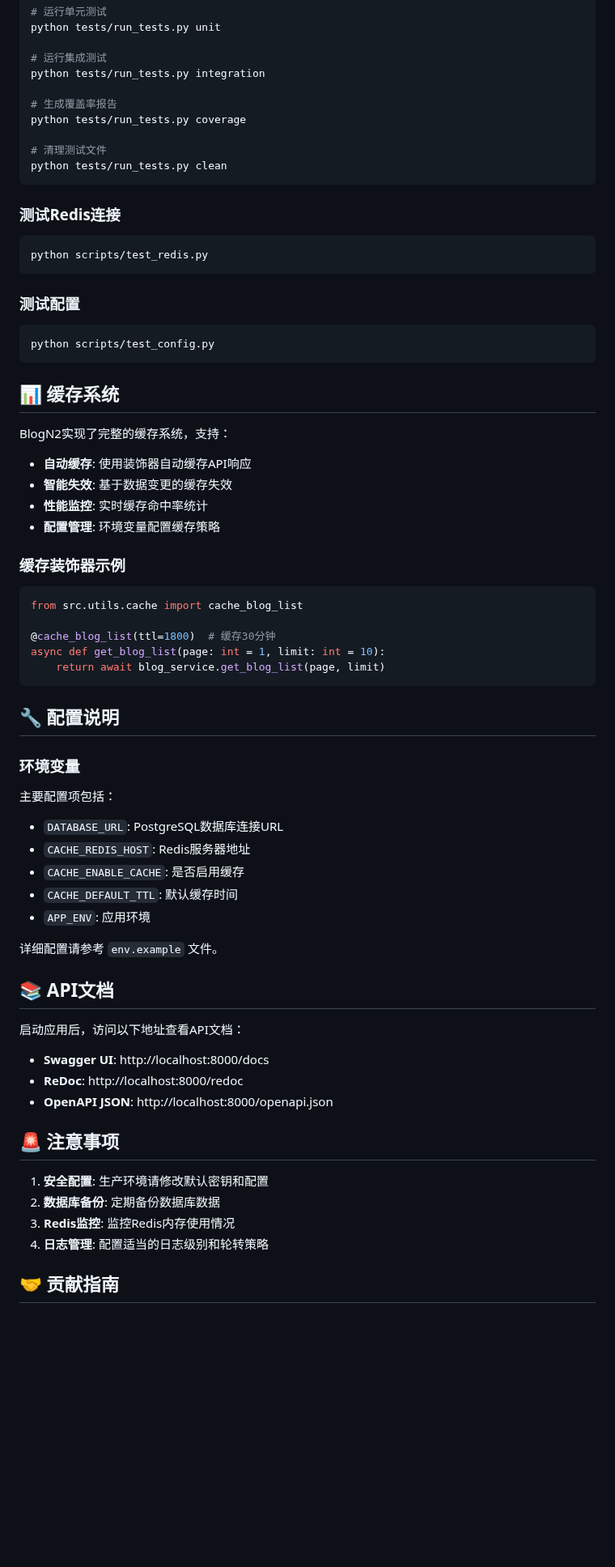
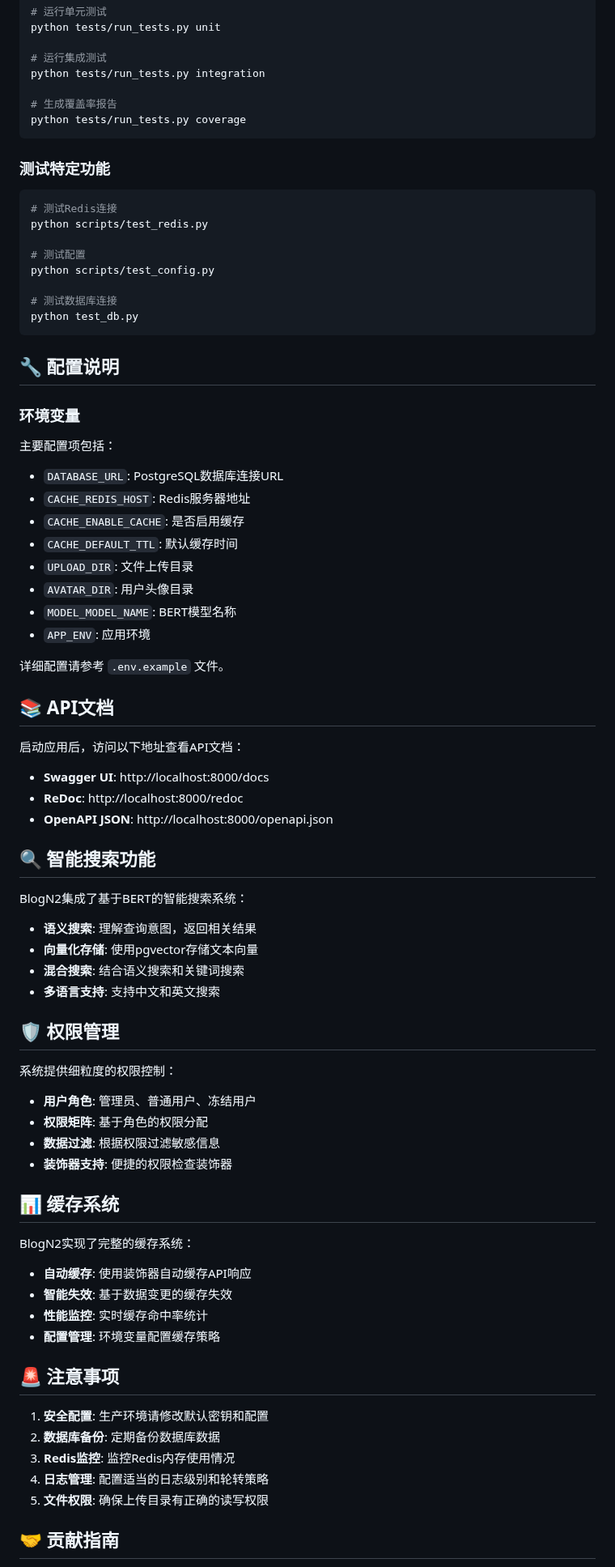
Before and after one commit to yaowangm/blogn2, a Markdown page: README.md, the part around one of its changes. Shown at 81% size. GitHub-like rendering; blank space fills up the shorter version.

````diff
--- a/README.md
+++ b/README.md
@@ -160,40 +176,18 @@ python tests/run_tests.py integration
 
 # 生成覆盖率报告
 python tests/run_tests.py coverage
-
-# 清理测试文件
-python tests/run_tests.py clean
 ```
 
-### 测试Redis连接
+### 测试特定功能
+```bash
+# 测试Redis连接
+python scripts/test_redis.py
 
-```bash
-python scripts/test_redis.py
-```
+# 测试配置
+python scripts/test_config.py
 
-### 测试配置
-
-```bash
-python scripts/test_config.py
-```
-
-## 📊 缓存系统
-
-BlogN2实现了完整的缓存系统，支持：
-
-- **自动缓存**: 使用装饰器自动缓存API响应
-- **智能失效**: 基于数据变更的缓存失效
-- **性能监控**: 实时缓存命中率统计
-- **配置管理**: 环境变量配置缓存策略
-
-### 缓存装饰器示例
-
-```python
-from src.utils.cache import cache_blog_list
-
-@cache_blog_list(ttl=1800)  # 缓存30分钟
-async def get_blog_list(page: int = 1, limit: int = 10):
-    return await blog_service.get_blog_list(page, limit)
+# 测试数据库连接
+python test_db.py
 ```
 
 ## 🔧 配置说明
@@ -206,9 +200,12 @@ async def get_blog_list(page: int = 1, limit: int = 10):
 - `CACHE_REDIS_HOST`: Redis服务器地址
 - `CACHE_ENABLE_CACHE`: 是否启用缓存
 - `CACHE_DEFAULT_TTL`: 默认缓存时间
+- `UPLOAD_DIR`: 文件上传目录
+- `AVATAR_DIR`: 用户头像目录
+- `MODEL_MODEL_NAME`: BERT模型名称
 - `APP_ENV`: 应用环境
 
-详细配置请参考 `env.example` 文件。
+详细配置请参考 `.env.example` 文件。
 
 ## 📚 API文档
 
@@ -218,12 +215,40 @@ async def get_blog_list(page: int = 1, limit: int = 10):
 - **ReDoc**: http://localhost:8000/redoc
 - **OpenAPI JSON**: http://localhost:8000/openapi.json
 
+## 🔍 智能搜索功能
+
+BlogN2集成了基于BERT的智能搜索系统：
+
+- **语义搜索**: 理解查询意图，返回相关结果
+- **向量化存储**: 使用pgvector存储文本向量
+- **混合搜索**: 结合语义搜索和关键词搜索
+- **多语言支持**: 支持中文和英文搜索
+
+## 🛡️ 权限管理
+
+系统提供细粒度的权限控制：
+
+- **用户角色**: 管理员、普通用户、冻结用户
+- **权限矩阵**: 基于角色的权限分配
+- **数据过滤**: 根据权限过滤敏感信息
+- **装饰器支持**: 便捷的权限检查装饰器
+
+## 📊 缓存系统
+
+BlogN2实现了完整的缓存系统：
+
+- **自动缓存**: 使用装饰器自动缓存API响应
+- **智能失效**: 基于数据变更的缓存失效
+- **性能监控**: 实时缓存命中率统计
+- **配置管理**: 环境变量配置缓存策略
+
 ## 🚨 注意事项
 
 1. **安全配置**: 生产环境请修改默认密钥和配置
 2. **数据库备份**: 定期备份数据库数据
 3. **Redis监控**: 监控Redis内存使用情况
 4. **日志管理**: 配置适当的日志级别和轮转策略
+5. **文件权限**: 确保上传目录有正确的读写权限
 
 ## 🤝 贡献指南
 
````
Also changed, not shown: other parts of README.md (+83 -67 lines).
